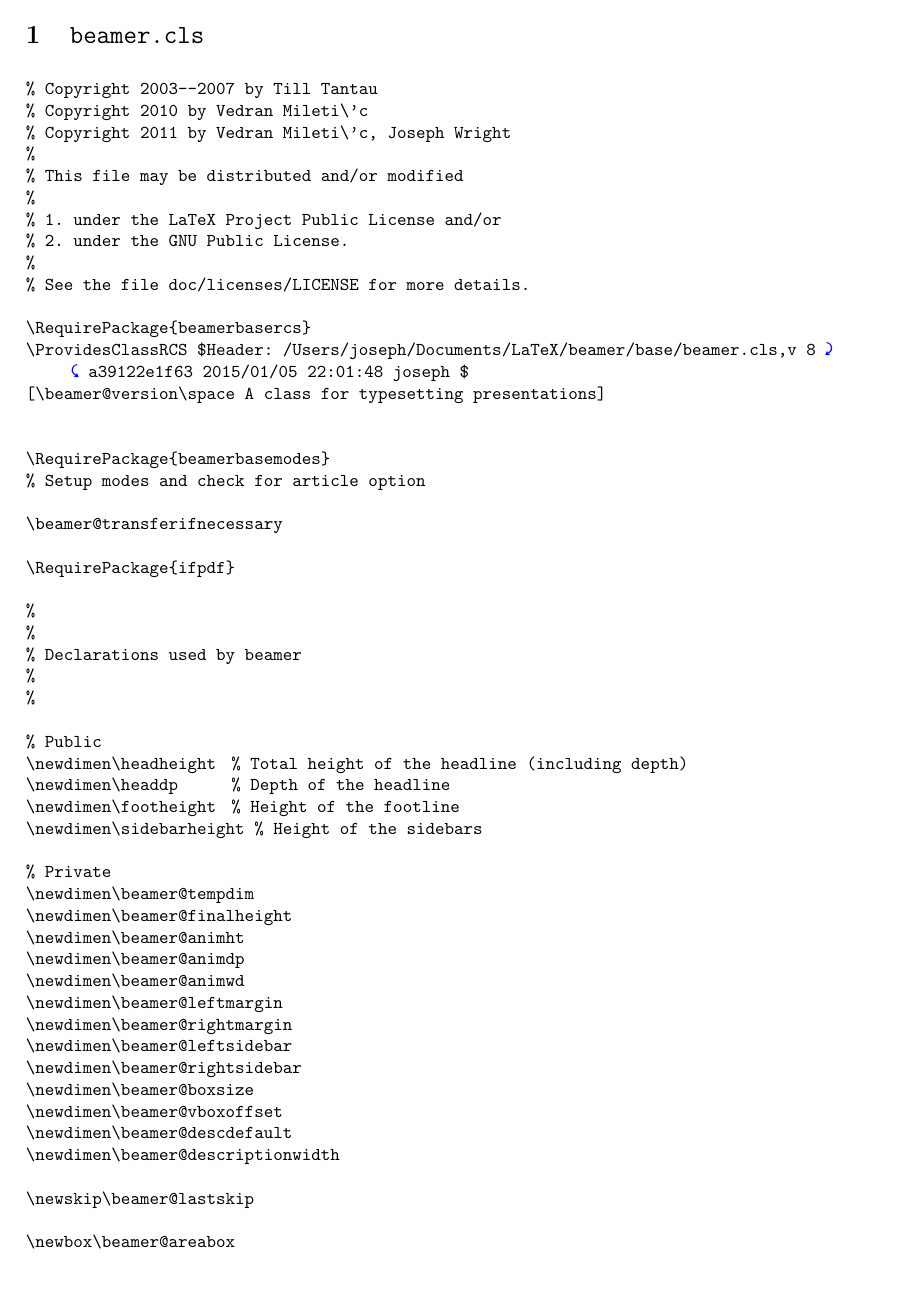
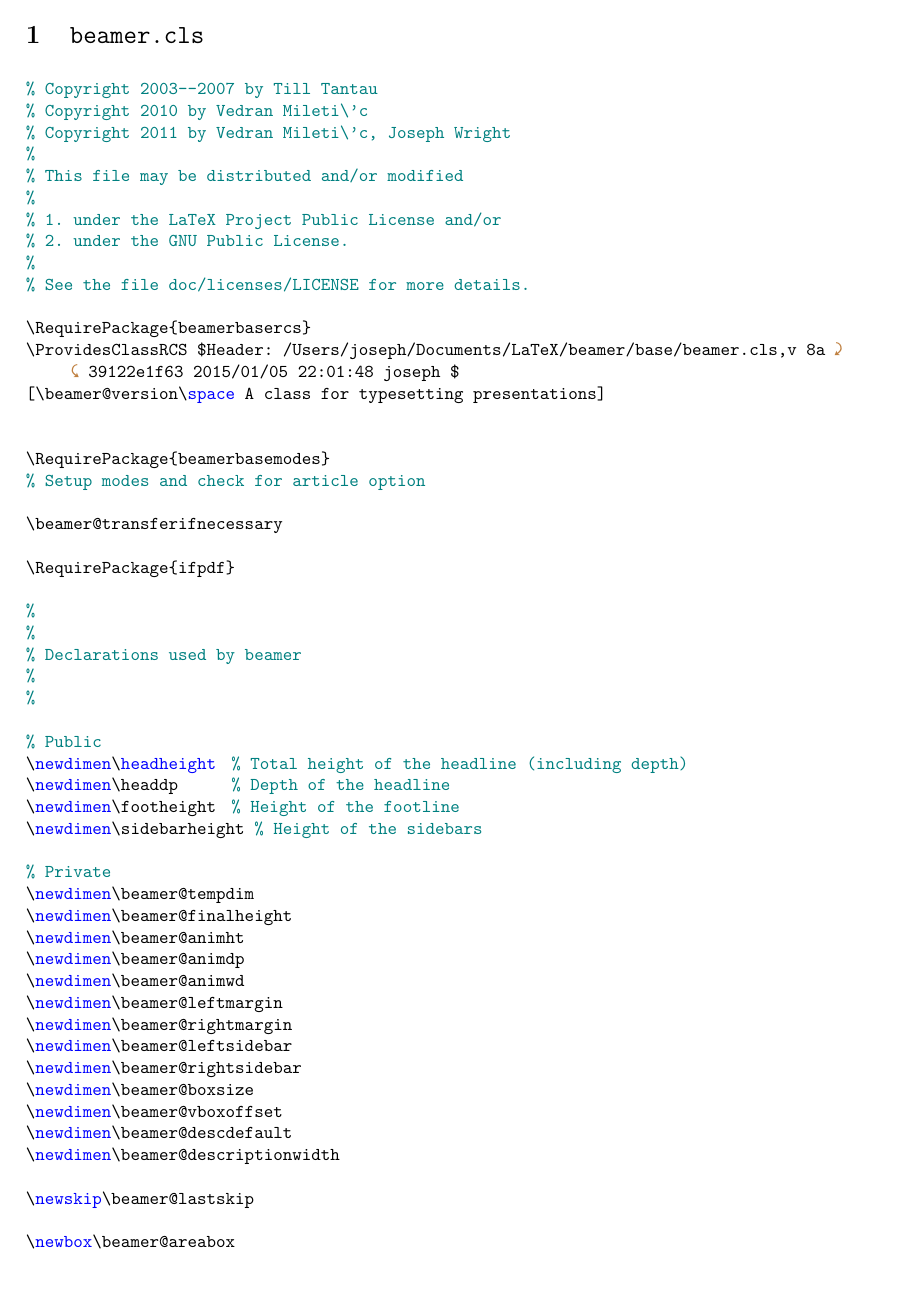
Before and after one commit to CTeX-org/beamer-code-cn, a LaTeX document (beamercode.tex): page 1 of 172. Compiled offline with pdfLaTeX.

Commit message:
colorful keywords and comments

```diff
--- a/beamercode.tex
+++ b/beamercode.tex
@@ -13,7 +13,8 @@
 \usepackage{listings,marvosym,xcolor}
 \lstset{
   basicstyle=\ttfamily,columns=flexible,breaklines=true,
-  prebreak={\space\hbox{\textcolor{blue}{\Righttorque}}},postbreak=\hbox{\textcolor{blue}{\Lefttorque}}\space
+  language=[LaTeX]{TeX},commentstyle=\color{teal},keywordstyle=\color{blue},
+  prebreak={\space\hbox{\textcolor{brown}{\Righttorque}}},postbreak=\hbox{\textcolor{brown}{\Lefttorque}}\space
 }
 \newcommand\addclass[1]{
   \section{\texttt{beamer#1.cls}}
```
